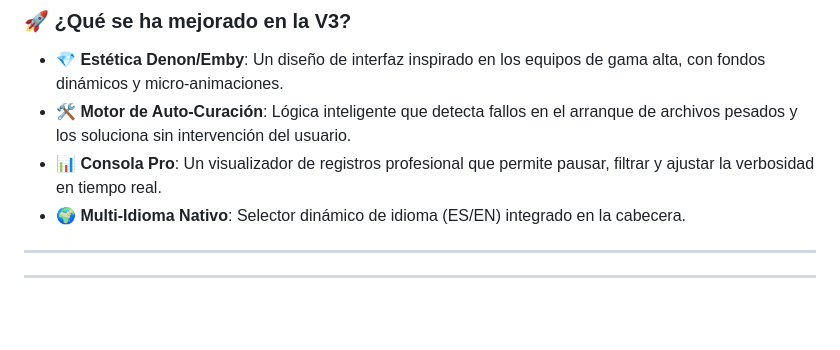
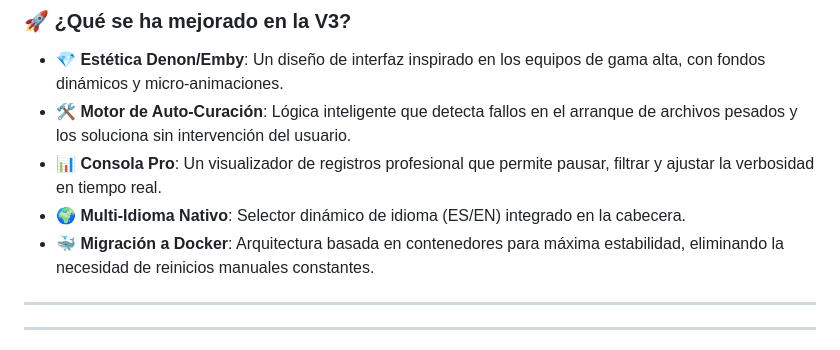
Before and after one commit to ophielsamael/emby-chinoppo-bridge, a Markdown page: README.md, the part around the change. GitHub-like rendering; blank space fills up the shorter version.

```diff
--- a/README.md
+++ b/README.md
@@ -23,6 +23,7 @@
 *   **🛠️ Motor de Auto-Curación**: Lógica inteligente que detecta fallos en el arranque de archivos pesados y los soluciona sin intervención del usuario.
 *   **📊 Consola Pro**: Un visualizador de registros profesional que permite pausar, filtrar y ajustar la verbosidad en tiempo real.
 *   **🌍 Multi-Idioma Nativo**: Selector dinámico de idioma (ES/EN) integrado en la cabecera.
+*   **🐳 Migración a Docker**: Arquitectura basada en contenedores para máxima estabilidad, eliminando la necesidad de reinicios manuales constantes.
 
 ---
 
```
Also changed, not shown: README_EN.md (+1 -0 lines).
